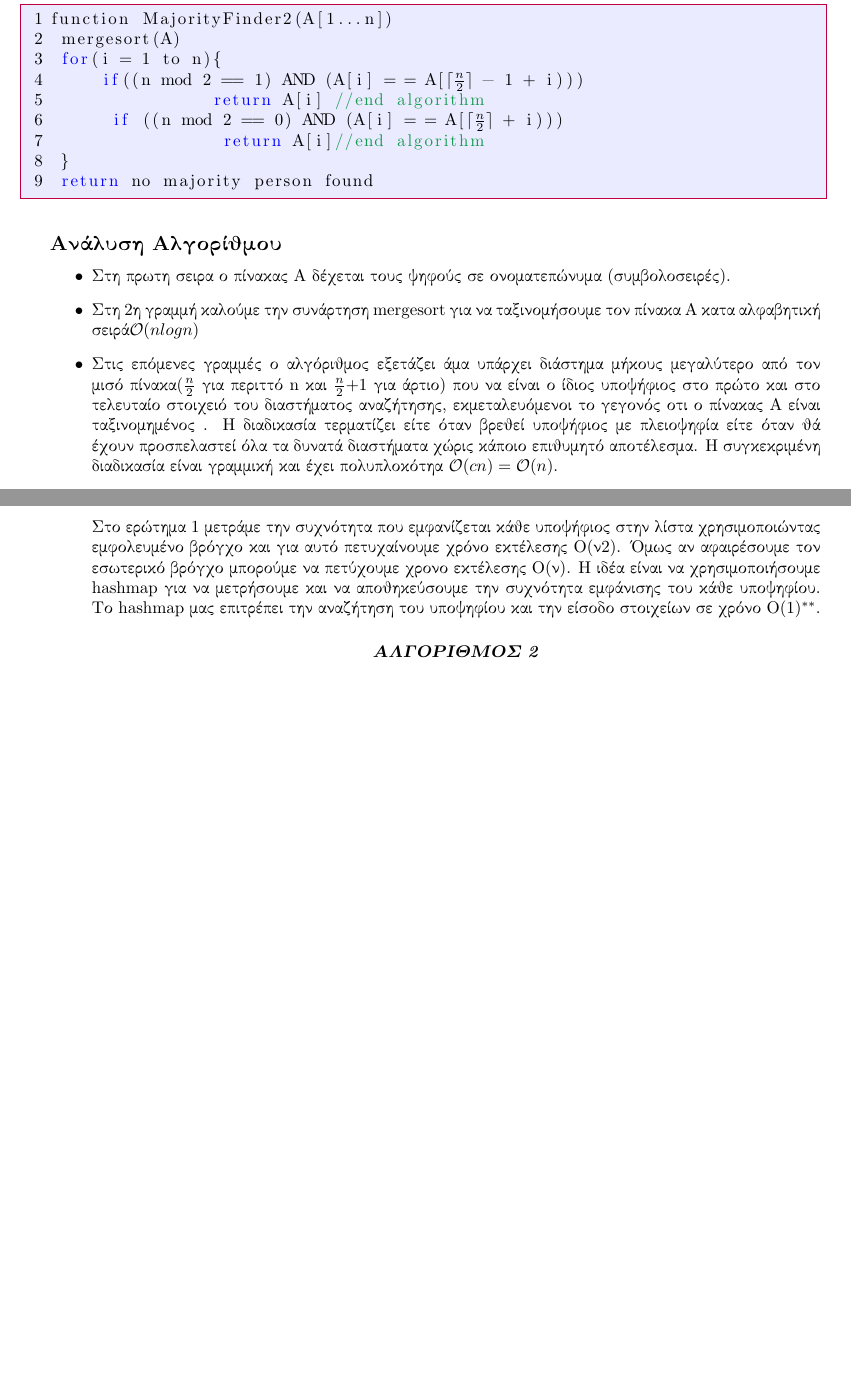
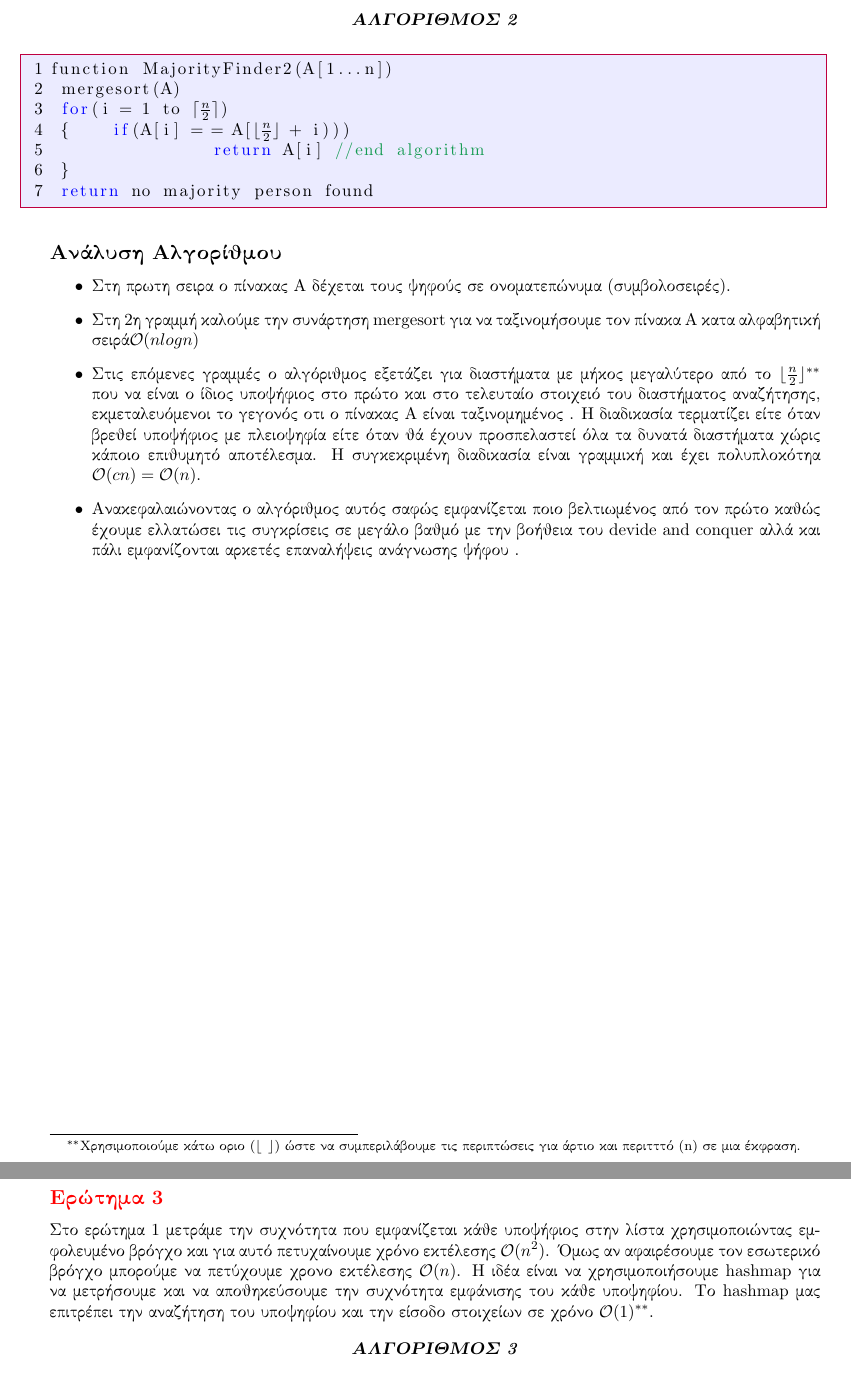
Before and after one commit to ThanosTheTT/Algorithms, a LaTeX problem sheet (Assignment 1/assignment 1.tex): two parts of pages 5 and 6 of 8 before the commit and two parts of pages 4 and 5 of 7 after it, joined at a grey line, cut at the place of the change, the shorter picture padded with empty space. Compiled offline with pdfLaTeX.

Commit message:
Update assignment 1.tex

```diff
--- a/Assignment 1/assignment 1.tex
+++ b/Assignment 1/assignment 1.tex
@@ -42,7 +43,7 @@
 	    Παπαδόπουλος Δημήτριος-Λάζαρος
 }
 
-\date{March 24, 2023}
+
 
 \begin{document}
 \maketitle
@@ -168,29 +169,32 @@ function merge(x[1...k], y[1...l])
 \begin{lstlisting}[mathescape]
 function MajorityFinder2(A[1...n])
  mergesort(A)
- for(i = 1 to n){
-     if((n mod 2 == 1) AND (A[i] = = A[$\lceil\frac{n}{2}\rceil$ - 1 + i)))
+ for(i = 1 to $\lceil\frac{n}{2}\rceil$)
+ {    if(A[i] = = A[$\lfloor\frac{n}{2}\rfloor$ + i)))
                 return A[i] //end algorithm
-      if ((n mod 2 == 0) AND (A[i] = = A[$\lceil\frac{n}{2}\rceil$  + i)))
-                 return A[i]//end algorithm
  }
  return no majority person found
 \end{lstlisting}
 \subsection*{Ανάλυση Αλγορίθμου}
 \begin{itemize}
+
+
+
 \item Στη πρωτη σειρα ο πίνακας Α δέχεται τους ψηφούς σε ονοματεπώνυμα (συμβολοσειρές).
 
     \item Στη 2η γραμμή καλούμε την συνάρτηση  mergesort για να ταξινομήσουμε τον πίνακα Α κατα αλφαβητική σειρά$\mathcal{O}(nlogn)$
-    \item Στις επόμενες  γραμμές ο αλγόριθμος εξετάζει άμα υπάρχει  διάστημα μήκους μεγαλύτερο από τον μισό πίνακα($\frac{n}{2}$ για περιττό n  και  $\frac{n}{2}$+1 για άρτιο) που να είναι ο ίδιος υποψήφιος στο πρώτο και στο τελευταίο στοιχειό του διαστήματος αναζήτησης, εκμεταλευόμενοι  το γεγονός οτι ο πίνακας Α είναι ταξινομημένος . Η διαδικασία τερματίζει είτε όταν βρεθεί υποψήφιος με πλειοψηφία είτε όταν θά έχουν προσπελαστεί όλα τα δυνατά διαστήματα χώρις κάποιο επιθυμητό αποτέλεσμα. H συγκεκριμένη διαδικασία είναι γραμμική και  έχει πολυπλοκότηα $\mathcal{O}(cn)=\mathcal{O}(n)$.
-
+    \item Στις επόμενες  γραμμές ο αλγόριθμος εξετάζει για διαστήματα με μήκος μεγαλύτερο από το $\lfloor\frac{n}{2}\rfloor$\footnotemark[7] που να είναι ο ίδιος υποψήφιος στο πρώτο και στο τελευταίο στοιχειό του διαστήματος αναζήτησης, εκμεταλευόμενοι  το γεγονός οτι ο πίνακας Α είναι ταξινομημένος . Η διαδικασία τερματίζει είτε όταν βρεθεί υποψήφιος με πλειοψηφία είτε όταν θά έχουν προσπελαστεί όλα τα δυνατά διαστήματα χώρις κάποιο επιθυμητό αποτέλεσμα. H συγκεκριμένη διαδικασία είναι γραμμική και  έχει πολυπλοκότηα $\mathcal{O}(cn)=\mathcal{O}(n)$.
+    \item Aνακεφαλαιώνοντας ο αλγόριθμος αυτός σαφώς εμφανίζεται ποιο βελτιωμένος από τον πρώτο καθώς έχουμε ελλατώσει τις συγκρίσεις σε μεγάλο βαθμό με την βοήθεια του devide and conquer αλλά και πάλι εμφανίζονται αρκετές επαναλήψεις ανάγνωσης ψήφου .
+    \end{itemize}
+\footnotetext[7]{Χρησιμοποιούμε κάτω οριο $(\lfloor{ \:\: }\rfloor)$ ώστε να συμπεριλάβουμε τις περιπτώσεις για άρτιο και περιτττό (n) σε μια έκφραση. }
 \pagebreak
 \subsection*{\color{red}Ερώτημα 3}
-Στο ερώτημα 1 μετράμε την συχνότητα που εμφανίζεται κάθε υποψήφιος στην λίστα χρησιμοποιώντας εμφολευμένο βρόγχο και για αυτό πετυχαίνουμε χρόνο εκτέλεσης Ο(ν2).
-Όμως αν αφαιρέσουμε τον εσωτερικό βρόγχο μπορούμε να πετύχουμε χρονο εκτέλεσης Ο(ν).
-Η ιδέα είναι να χρησιμοποιήσουμε hashmap για να μετρήσουμε και να αποθηκεύσουμε την συχνότητα εμφάνισης του κάθε υποψηφίου. Το hashmap μας επιτρέπει την αναζήτηση του υποψηφίου και την είσοδο στοιχείων σε χρόνο Ο(1)\footnotemark[7].
+Στο ερώτημα 1 μετράμε την συχνότητα που εμφανίζεται κάθε υποψήφιος στην λίστα χρησιμοποιώντας εμφολευμένο βρόγχο και για αυτό πετυχαίνουμε χρόνο εκτέλεσης $\mathcal{O}(n^2)$.
+Όμως αν αφαιρέσουμε τον εσωτερικό βρόγχο μπορούμε να πετύχουμε χρονο εκτέλεσης $\mathcal{O}(n)$.
+Η ιδέα είναι να χρησιμοποιήσουμε hashmap για να μετρήσουμε και να αποθηκεύσουμε την συχνότητα εμφάνισης του κάθε υποψηφίου. Το hashmap μας επιτρέπει την αναζήτηση του υποψηφίου και την είσοδο στοιχείων σε χρόνο $\mathcal{O}(1)$\footnotemark[7].
 
 \begin{center}
-\textit{\textbf{ΑΛΓΟΡΙΘΜΟΣ 2}}
+\textit{\textbf{ΑΛΓΟΡΙΘΜΟΣ 3}}
 \end{center}
 
 \begin{lstlisting}[mathescape]
```
Also changed, not shown: Assignment 1/assignment 1.tex (26 more changed lines).
